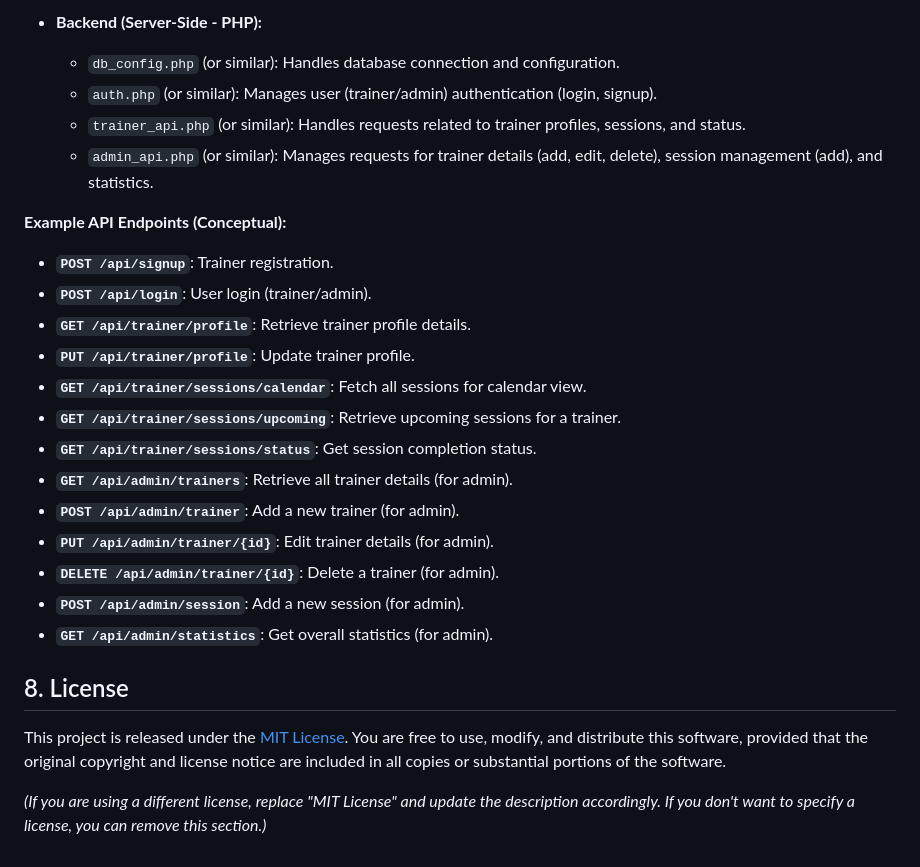
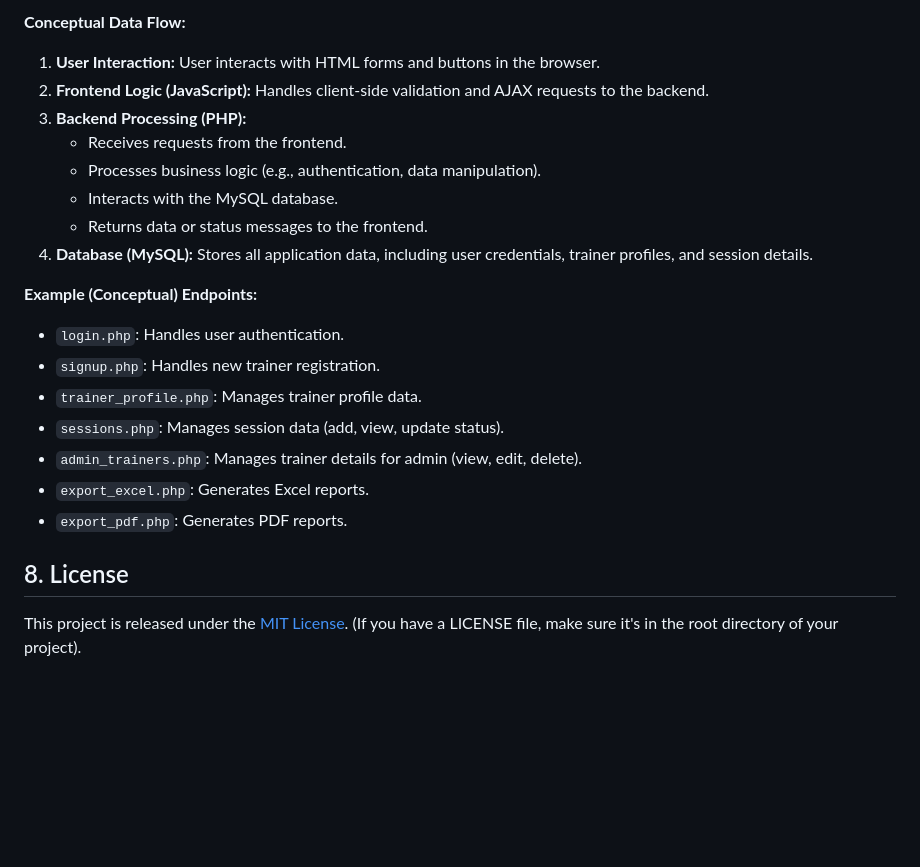
Before and after one commit to ajits11s/Trainer-Timetable-App, a Markdown page: README.md, the part around the change printed below. Drawn GitHub-style; blank space fills up the shorter version.

```diff
--- a/README.md
+++ b/README.md
@@ -113,28 +122,25 @@ The application follows a client-server architecture, with the frontend (HTML, C
 
-*   **Backend (Server-Side - PHP):**
-    *   `db_config.php` (or similar): Handles database connection and configuration.
-    *   `auth.php` (or similar): Manages user (trainer/admin) authentication (login, signup).
-    *   `trainer_api.php` (or similar): Handles requests related to trainer profiles, sessions, and status.
-    *   `admin_api.php` (or similar): Manages requests for trainer details (add, edit, delete), session management (add), and statistics.
+**Conceptual Data Flow:**
 
-**Example API Endpoints (Conceptual):**
+1.  **User Interaction:** User interacts with HTML forms and buttons in the browser.
+2.  **Frontend Logic (JavaScript):** Handles client-side validation and AJAX requests to the backend.
+3.  **Backend Processing (PHP):**
+    *   Receives requests from the frontend.
+    *   Processes business logic (e.g., authentication, data manipulation).
+    *   Interacts with the MySQL database.
+    *   Returns data or status messages to the frontend.
+4.  **Database (MySQL):** Stores all application data, including user credentials, trainer profiles, and session details.
 
-*   **`POST /api/signup`**: Trainer registration.
-*   **`POST /api/login`**: User login (trainer/admin).
-*   **`GET /api/trainer/profile`**: Retrieve trainer profile details.
-*   **`PUT /api/trainer/profile`**: Update trainer profile.
-*   **`GET /api/trainer/sessions/calendar`**: Fetch all sessions for calendar view.
-*   **`GET /api/trainer/sessions/upcoming`**: Retrieve upcoming sessions for a trainer.
-*   **`GET /api/trainer/sessions/status`**: Get session completion status.
-*   **`GET /api/admin/trainers`**: Retrieve all trainer details (for admin).
-*   **`POST /api/admin/trainer`**: Add a new trainer (for admin).
-*   **`PUT /api/admin/trainer/{id}`**: Edit trainer details (for admin).
-*   **`DELETE /api/admin/trainer/{id}`**: Delete a trainer (for admin).
-*   **`POST /api/admin/session`**: Add a new session (for admin).
-*   **`GET /api/admin/statistics`**: Get overall statistics (for admin).
+**Example (Conceptual) Endpoints:**
+
+*   `login.php`: Handles user authentication.
+*   `signup.php`: Handles new trainer registration.
+*   `trainer_profile.php`: Manages trainer profile data.
+*   `sessions.php`: Manages session data (add, view, update status).
+*   `admin_trainers.php`: Manages trainer details for admin (view, edit, delete).
+*   `export_excel.php`: Generates Excel reports.
+*   `export_pdf.php`: Generates PDF reports.
 
 ## 8. License
 
-This project is released under the [MIT License](LICENSE). You are free to use, modify, and distribute this software, provided that the original copyright and license notice are included in all copies or substantial portions of the software.
-
-*(If you are using a different license, replace "MIT License" and update the description accordingly. If you don't want to specify a license, you can remove this section.)*
+This project is released under the [MIT License](LICENSE). (If you have a LICENSE file, make sure it's in the root directory of your project).
```
Also changed, not shown: other parts of README.md (+57 -48 lines).
